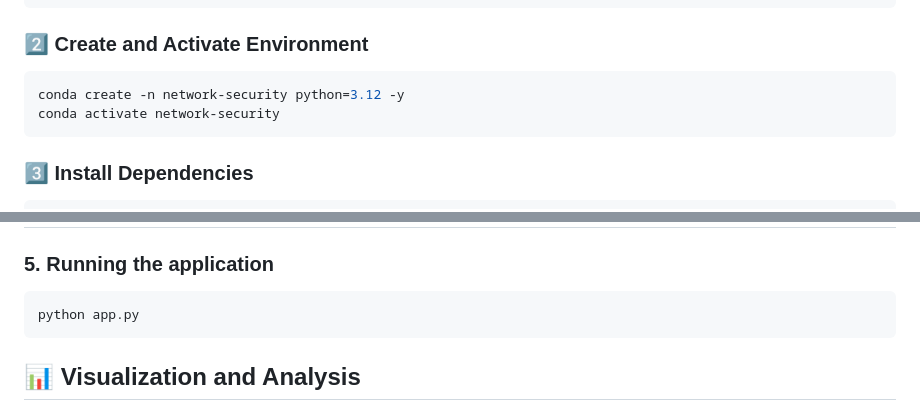
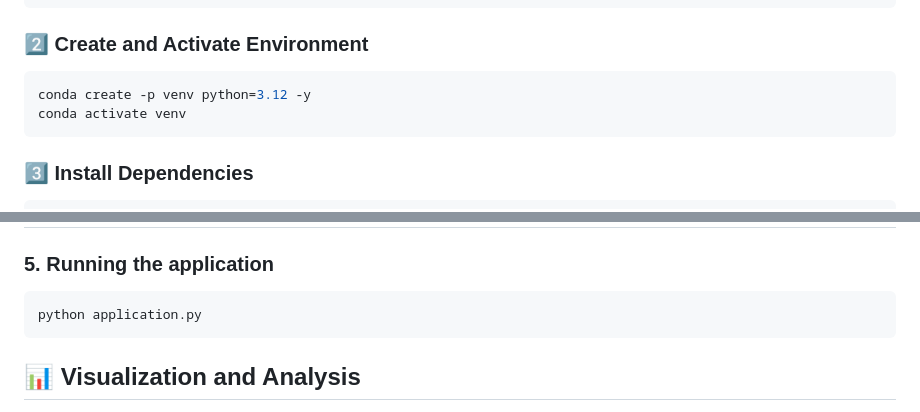
Before and after one commit to atul219/Hotel_Reservation, a Markdown page: README.md, 2 parts joined by grey strips. Rendered like a GitHub page.

````diff
--- a/README.md
+++ b/README.md
@@ -60,8 +60,8 @@ cd Hotel_Reservation
 
 ### 2️⃣ Create and Activate Environment
 ```bash
-conda create -n network-security python=3.12 -y
-conda activate network-security
+conda create -p venv python=3.12 -y
+conda activate venv
 ```
 
 ### 3️⃣ Install Dependencies
@@ -78,7 +78,7 @@ pip install -e .
 
 ### 5. Running the application
 ```bash
-python app.py
+python application.py
 ```
 
 ## 📊 Visualization and Analysis
````
